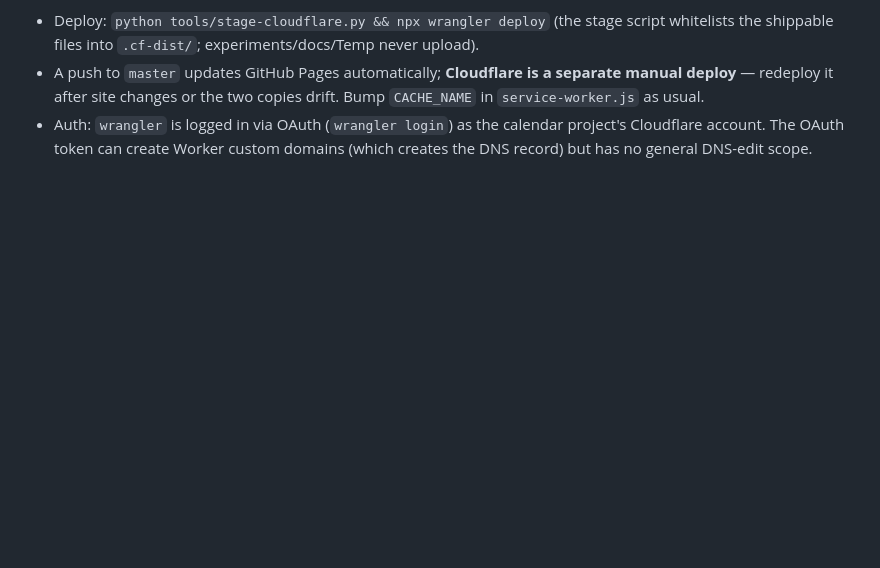
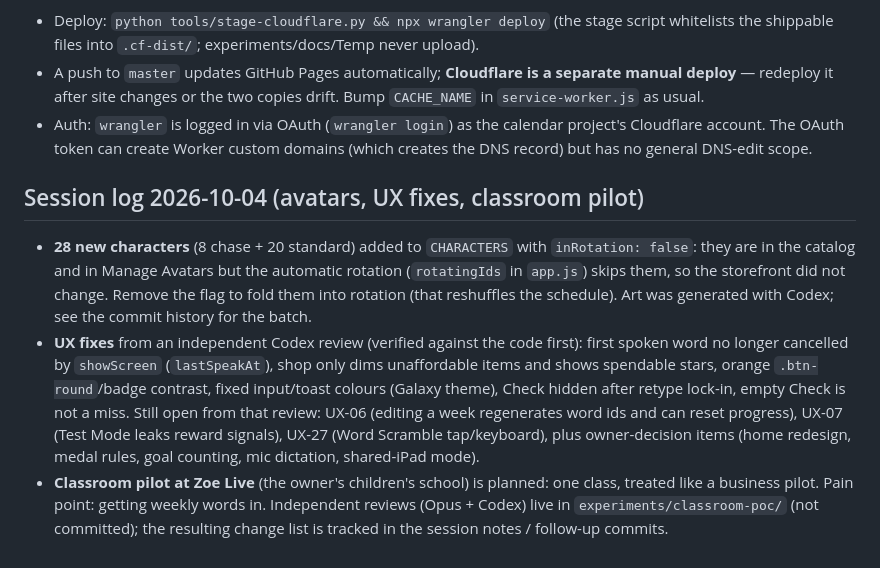
Before and after one commit to denytrebor/word-study, a Markdown page: docs/HANDOFF.md, the part around the change. GitHub-like rendering; blank space fills up the shorter version.

Commit message:
Handoff: session log (new avatars, UX fixes, classroom pilot plan)
Co-Authored-By: Claude Sonnet 5.5 <noreply@anthropic.com>
Claude-Session: https://claude.ai/code/session_019M7LGiERMYBXAnqxu2dFkY

```diff
--- a/docs/HANDOFF.md
+++ b/docs/HANDOFF.md
@@ -1779,3 +1779,23 @@ origin must rejoin with its household code (data comes back from Firestore).
 - Auth: `wrangler` is logged in via OAuth (`wrangler login`) as the calendar project's
   Cloudflare account. The OAuth token can create Worker custom domains (which creates
   the DNS record) but has no general DNS-edit scope.
+
+## Session log 2026-10-04 (avatars, UX fixes, classroom pilot)
+
+- **28 new characters** (8 chase + 20 standard) added to `CHARACTERS` with
+  `inRotation: false`: they are in the catalog and in Manage Avatars but the automatic
+  rotation (`rotatingIds` in `app.js`) skips them, so the storefront did not change.
+  Remove the flag to fold them into rotation (that reshuffles the schedule).
+  Art was generated with Codex; see the commit history for the batch.
+- **UX fixes** from an independent Codex review (verified against the code first):
+  first spoken word no longer cancelled by `showScreen` (`lastSpeakAt`), shop only dims
+  unaffordable items and shows spendable stars, orange `.btn-round`/badge contrast,
+  fixed input/toast colours (Galaxy theme), Check hidden after retype lock-in, empty
+  Check is not a miss. Still open from that review: UX-06 (editing a week regenerates
+  word ids and can reset progress), UX-07 (Test Mode leaks reward signals), UX-27
+  (Word Scramble tap/keyboard), plus owner-decision items (home redesign, medal rules,
+  goal counting, mic dictation, shared-iPad mode).
+- **Classroom pilot at Zoe Live** (the owner's children's school) is planned: one class,
+  treated like a business pilot. Pain point: getting weekly words in. Independent
+  reviews (Opus + Codex) live in `experiments/classroom-poc/` (not committed); the
+  resulting change list is tracked in the session notes / follow-up commits.
```
